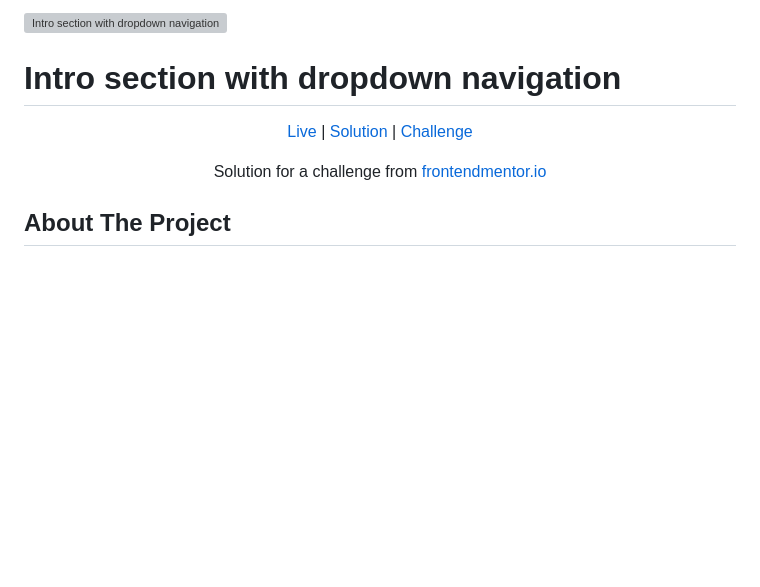
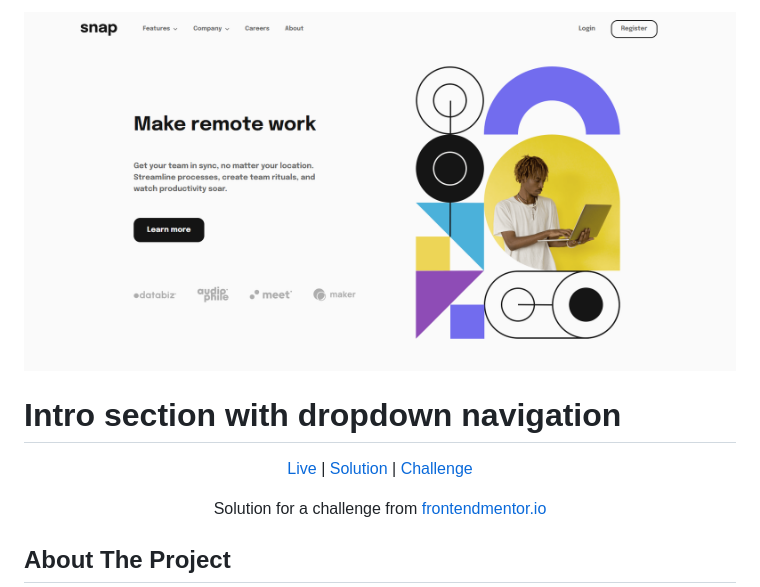
Before and after one commit to Sonu-Dutta/Frontendmentor-intro-section-with-dropdown-navigation, a Markdown page: README.md, the part around the change printed below. Drawn GitHub-style; pictures changed too: images/project-ss.png (added); blank space fills up the shorter version; grey boxes are pictures that could not be loaded.

```diff
--- a/README.md
+++ b/README.md
@@ -1,4 +1,4 @@
-![Intro section with dropdown navigation](project-preview.png)
+![Intro section with dropdown navigation](images/project-ss.png)
 
 # Intro section with dropdown navigation
 
```
Also changed, not shown: other parts of README.md (+1 -1 lines).
